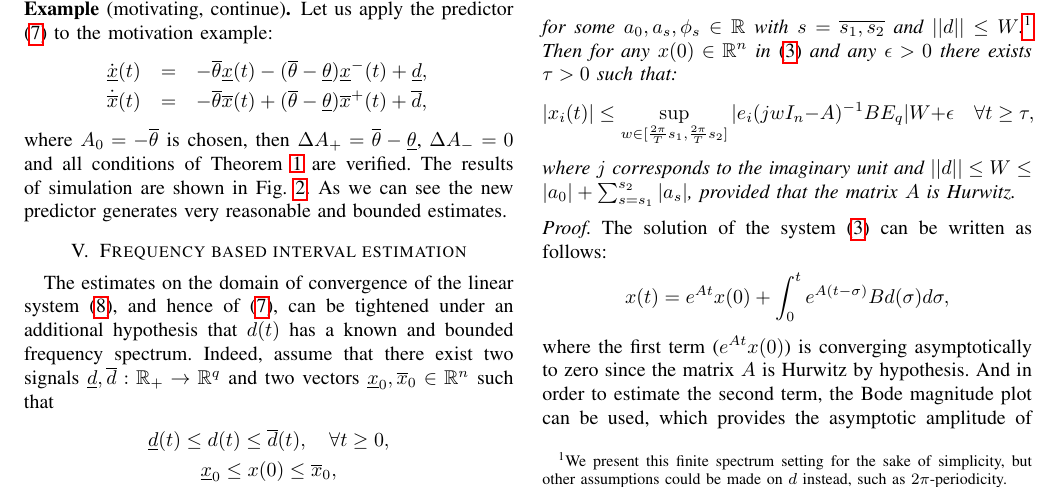
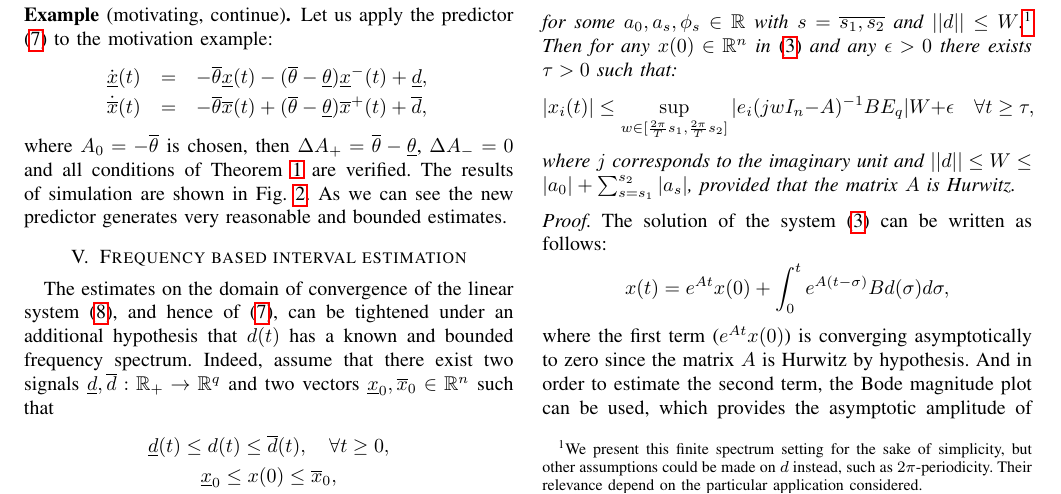
Before and after one commit to eleurent/interval-prediction, a LaTeX paper (paper/journal.tex): part of page 5 of 8, cut so that both start at the same text. Compiled offline with pdfLaTeX.

Commit message:
Update footnote on hypothesis

```diff
--- a/paper/journal.tex
+++ b/paper/journal.tex
@@ -429,7 +429,7 @@ such that
 \[
 d(t)=a_{0}+\sum_{s=s_{1}}^{s_{2}}a_{s}\sin\left(\frac{2\pi s}{T}t+\phi_{s}\right),
 \]
-for some $a_{0},a_{s},\phi_{s}\in\R$ with $s=\overline{s_{1},s_{2}}$ and $||d||\leq W$.\footnote{We present this finite spectrum setting for the sake of simplicity, but other assumptions could be made on $d$ instead, such as $2\pi$-periodicity.} Then for any $x(0)\in\R^{n}$ in \eqref{eq:LTI_syst} and any $\epsilon>0$ there exists $\tau>0$ such that:
+for some $a_{0},a_{s},\phi_{s}\in\R$ with $s=\overline{s_{1},s_{2}}$ and $||d||\leq W$.\footnote{We present this finite spectrum setting for the sake of simplicity, but other assumptions could be made on $d$ instead, such as $2\pi$-periodicity. Their relevance depend on the particular application considered.} Then for any $x(0)\in\R^{n}$ in \eqref{eq:LTI_syst} and any $\epsilon>0$ there exists $\tau>0$ such that:
 \[
 |x_{i}(t)|\leq\sup_{w\in[\frac{2\pi}{T}s_{1},\frac{2\pi}{T}s_{2}]}|e_{i}(jwI_{n}-A)^{-1}BE_{q}|W+\epsilon\quad\forall t\geq\tau,
 \]
```
